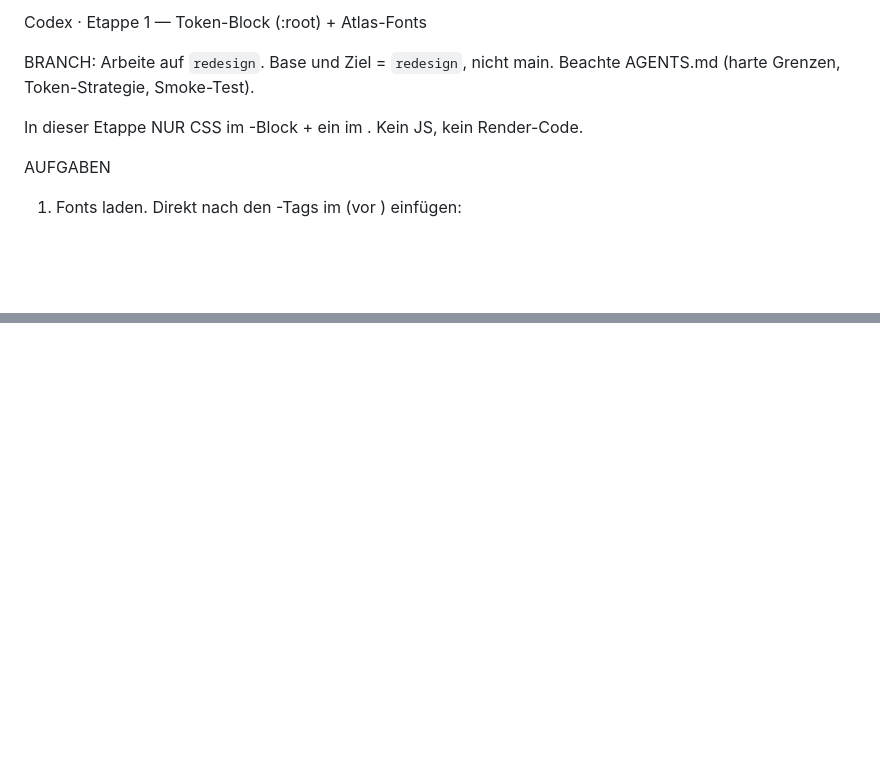
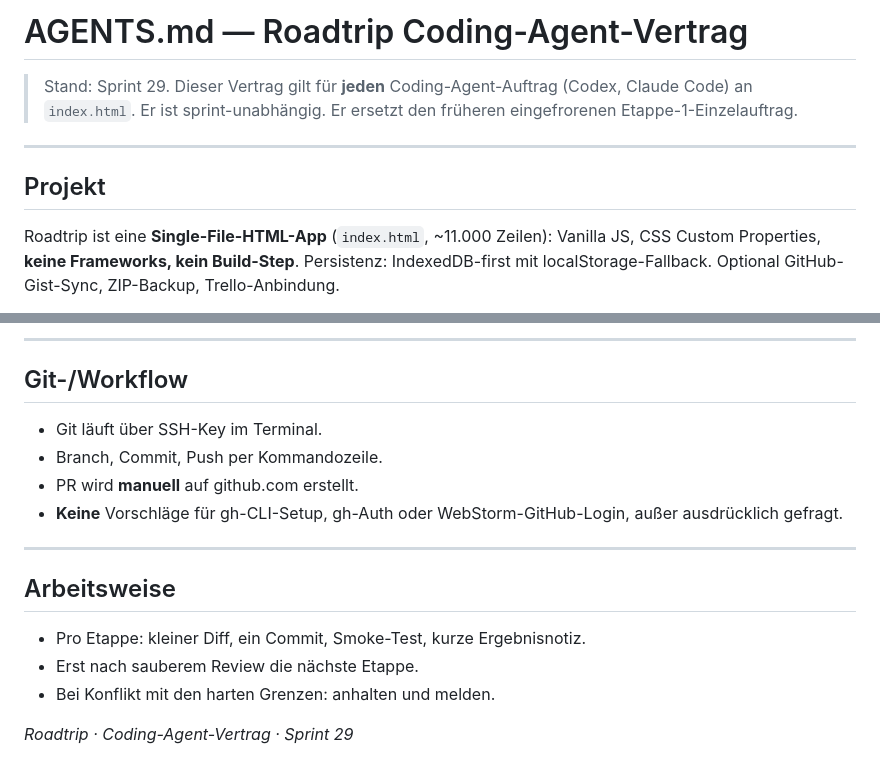
Before and after one commit to kerimm93/roadtrip, a Markdown page: AGENTS.md, 2 parts joined by grey strips. Drawn GitHub-style; blank space fills up the shorter version.

Commit message:
Revise AGENTS.md for Sprint 29 coding-agent contract
Update AGENTS.md with new project guidelines and tasks.

```diff
--- a/AGENTS.md
+++ b/AGENTS.md
@@ -1,12 +1,15 @@
-Codex · Etappe 1 — Token-Block (:root) + Atlas-Fonts
+# AGENTS.md — Roadtrip Coding-Agent-Vertrag
 
-BRANCH: Arbeite auf `redesign`. Base und Ziel = `redesign`, nicht main.
-Beachte AGENTS.md (harte Grenzen, Token-Strategie, Smoke-Test).
+> Stand: Sprint 29. Dieser Vertrag gilt für **jeden** Coding-Agent-Auftrag
+> (Codex, Claude Code) an `index.html`. Er ist sprint-unabhängig.
+> Er ersetzt den früheren eingefrorenen Etappe-1-Einzelauftrag.
 
-In dieser Etappe NUR CSS im <style>-Block + ein <link> im <head>.
-Kein JS, kein Render-Code.
+---
 
-AUFGABEN
+## Projekt
 
-1) Fonts laden. Direkt nach den <meta>-Tags im <head> (vor <style>) einfügen:
+Roadtrip ist eine **Single-File-HTML-App** (`index.html`, ~11.000 Zeilen):
+Vanilla JS, CSS Custom Properties, **keine Frameworks, kein Build-Step**.
+Persistenz: IndexedDB-first mit localStorage-Fallback. Optional GitHub-Gist-Sync,
+ZIP-Backup, Trello-Anbindung.
 
@@ -69,0 +99,19 @@ feat(atlas): light token block + Atlas fonts, legacy vars aliased
+---
+
+## Git-/Workflow
+
+- Git läuft über SSH-Key im Terminal.
+- Branch, Commit, Push per Kommandozeile.
+- PR wird **manuell** auf github.com erstellt.
+- **Keine** Vorschläge für gh-CLI-Setup, gh-Auth oder WebStorm-GitHub-Login,
+  außer ausdrücklich gefragt.
+
+---
+
+## Arbeitsweise
+
+- Pro Etappe: kleiner Diff, ein Commit, Smoke-Test, kurze Ergebnisnotiz.
+- Erst nach sauberem Review die nächste Etappe.
+- Bei Konflikt mit den harten Grenzen: anhalten und melden.
+
+*Roadtrip · Coding-Agent-Vertrag · Sprint 29*
```
Also changed, not shown: other parts of AGENTS.md (+76 -50 lines).
